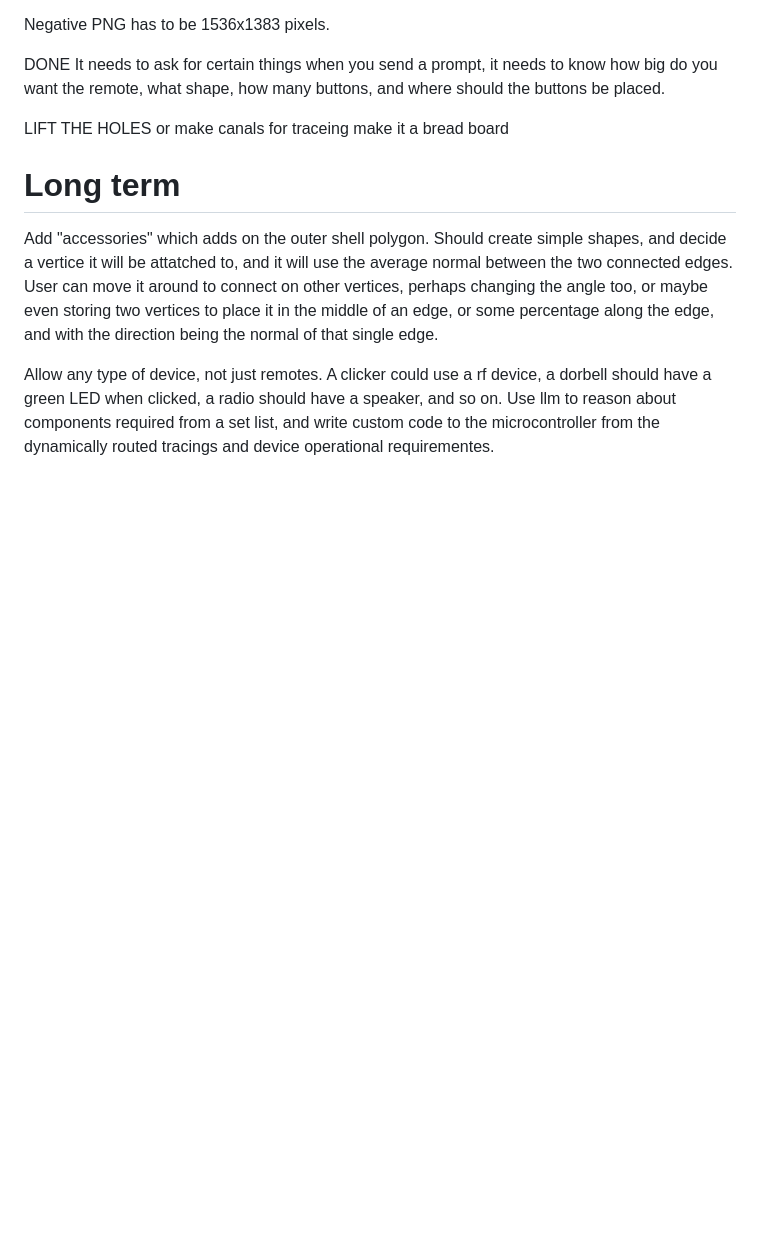
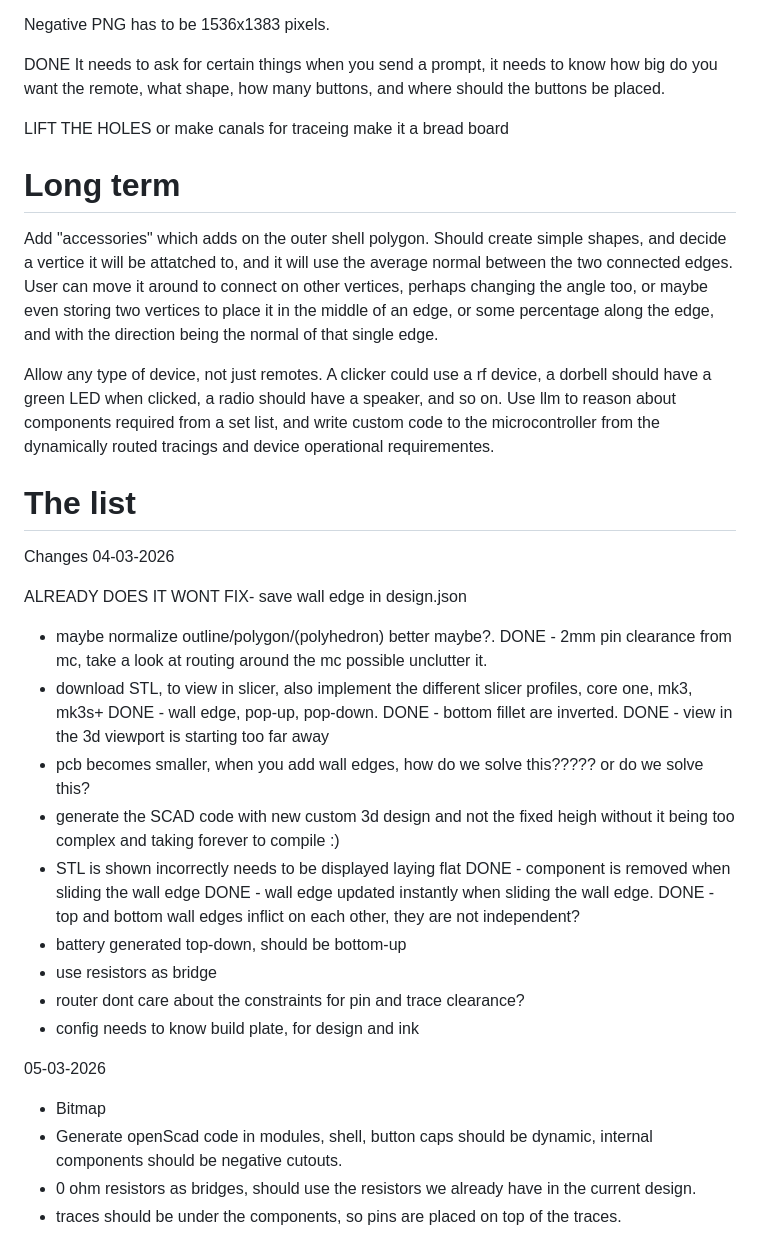
Before and after one commit to HCC-Lab-Aarhus/manufacturerAI, a Markdown page: todo.md, the part around the change. GitHub-like rendering; blank space fills up the shorter version.

Commit message:
the list

```diff
--- a/todo.md
+++ b/todo.md
@@ -69,3 +69,30 @@ LIFT THE HOLES or make canals for traceing make it a bread board
 Add "accessories" which adds on the outer shell polygon. Should create simple shapes, and decide a vertice it will be attatched to, and it will use the average normal between the two connected edges. User can move it around to connect on other vertices, perhaps changing the angle too, or maybe even storing two vertices to place it in the middle of an edge, or some percentage along the edge, and with the direction being the normal of that single edge.
 
 Allow any type of device, not just remotes. A clicker could use a rf device, a dorbell should have a green LED when clicked, a radio should have a speaker, and so on. Use llm to reason about components required from a set list, and write custom code to the microcontroller from the dynamically routed tracings and device operational requirementes.
+
+# The list
+Changes 04-03-2026
+
+ALREADY DOES IT WONT FIX- save wall edge in design.json
+- maybe normalize outline/polygon/(polyhedron) better maybe?.
+DONE - 2mm pin clearance from mc, take a look at routing around the mc possible unclutter it.
+- download STL, to view in slicer, also implement the different slicer profiles, core one, mk3, mk3s+
+DONE - wall edge, pop-up, pop-down.
+DONE - bottom fillet are inverted.
+DONE - view in the 3d viewport is starting too far away
+- pcb becomes smaller, when you add wall edges, how do we solve this????? or do we solve this?
+- generate the SCAD code with new custom 3d design and not the fixed heigh without it being too complex and taking forever to compile :)
+ - STL is shown incorrectly needs to be displayed laying flat
+DONE - component is removed when sliding the wall edge
+DONE - wall edge updated instantly when sliding the wall edge.
+DONE - top and bottom wall edges inflict on each other, they are not independent?
+- battery generated top-down, should be bottom-up
+- use resistors as bridge
+- router dont care about the constraints for pin and trace clearance?
+- config needs to know build plate, for design and ink
+
+05-03-2026
+- Bitmap
+- Generate openScad code in modules, shell, button caps should be dynamic, internal components should be negative cutouts.
+- 0 ohm resistors as bridges, should use the resistors we already have in the current design.
+- traces should be under the components, so pins are placed on top of the traces.
```
